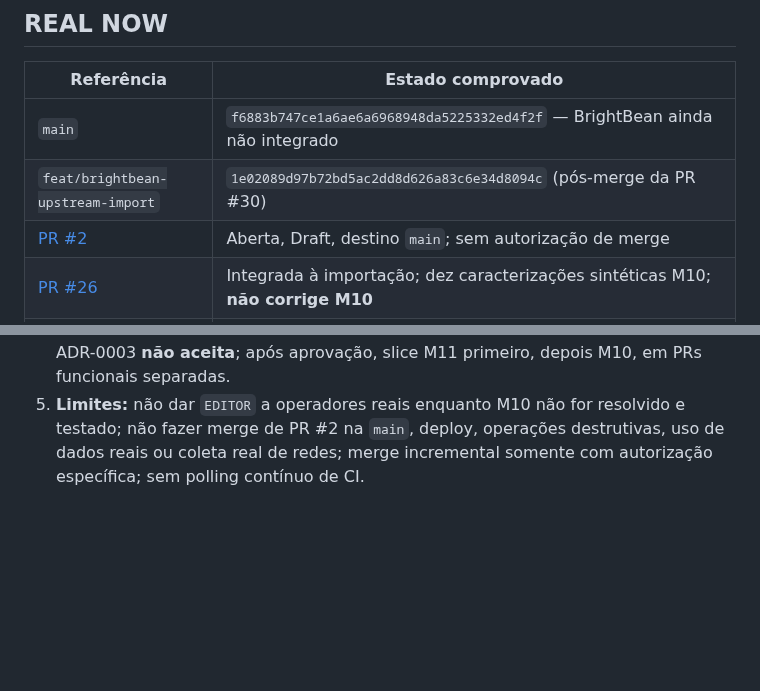
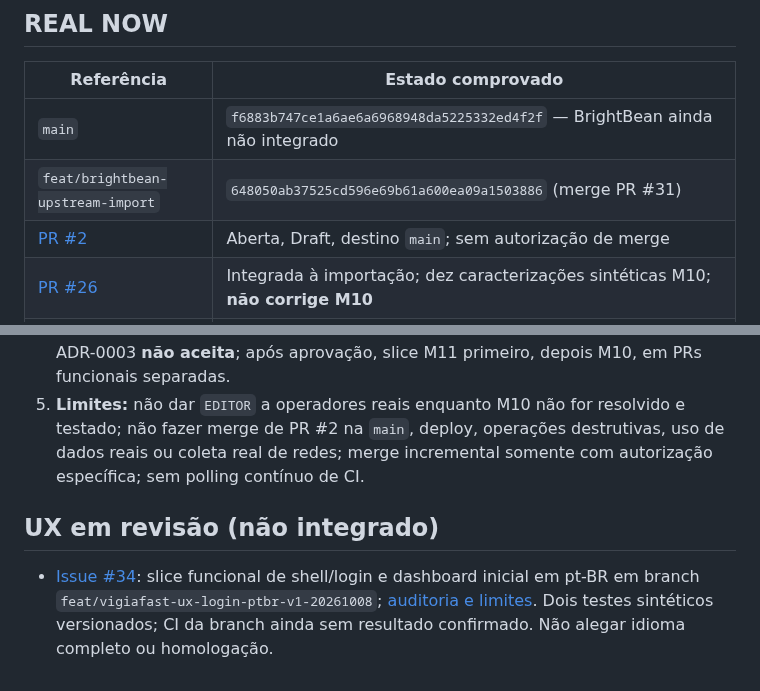
Before and after one commit to OARANHA/CRISE, a Markdown page: docs/CANONICAL_STATE.md, 2 parts joined by grey strips. GitHub-like rendering; blank space fills up the shorter version.

Commit message:
docs(ux): registrar slice não integrado e estado de importação

```diff
--- a/docs/CANONICAL_STATE.md
+++ b/docs/CANONICAL_STATE.md
@@ -7,7 +7,7 @@
 | Referência | Estado comprovado |
 | --- | --- |
 | `main` | `f6883b747ce1a6ae6a6968948da5225332ed4f2f` — BrightBean ainda não integrado |
-| `feat/brightbean-upstream-import` | `1e02089d97b72bd5ac2dd8d626a83c6e34d8094c` (pós-merge da PR #30) |
+| `feat/brightbean-upstream-import` | `648050ab37525cd596e69b61a600ea09a1503886` (merge PR #31) |
 | [PR #2](https://github.com/OARANHA/CRISE/pull/2) | Aberta, Draft, destino `main`; sem autorização de merge |
 | [PR #26](https://github.com/OARANHA/CRISE/pull/26) | Integrada à importação; dez caracterizações sintéticas M10; **não corrige M10** |
 | [PR #27](https://github.com/OARANHA/CRISE/pull/27) | Integrada à importação; estudo de afiliação independente de role |
@@ -31,3 +31,7 @@
 3. **Reuso:** preservar `User`, `OrgMembership`, `WorkspaceMembership`, `CustomRole`, middleware, convites, sessões, editor, portal e filtros existentes; não reconstruir RBAC. Fazer inventário/experimentos de segurança com usuários sintéticos A/B/C antes de qualquer migração/política de runtime.
 4. **PR #31 (Draft, documental):** [nota de opções A/B/C](audits/2026-10-08-adr0003-tenancy-deliberation.md) recomenda **uma organização por cliente** como hipótese de decisão. A PR #31 aponta para a branch de importação, sem merge nem CI pós-atualização do seu head confirmada. ADR-0003 **não aceita**; após aprovação, slice M11 primeiro, depois M10, em PRs funcionais separadas.
 5. **Limites:** não dar `EDITOR` a operadores reais enquanto M10 não for resolvido e testado; não fazer merge de PR #2 na `main`, deploy, operações destrutivas, uso de dados reais ou coleta real de redes; merge incremental somente com autorização específica; sem polling contínuo de CI.
+
+## UX em revisão (não integrado)
+
+- [Issue #34](https://github.com/OARANHA/CRISE/issues/34): slice funcional de shell/login e dashboard inicial em pt-BR em branch `feat/vigiafast-ux-login-ptbr-v1-20261008`; [auditoria e limites](audits/2026-10-08-ux-vigiafast-access-first-slice.md). Dois testes sintéticos versionados; CI da branch ainda sem resultado confirmado. Não alegar idioma completo ou homologação.
```
